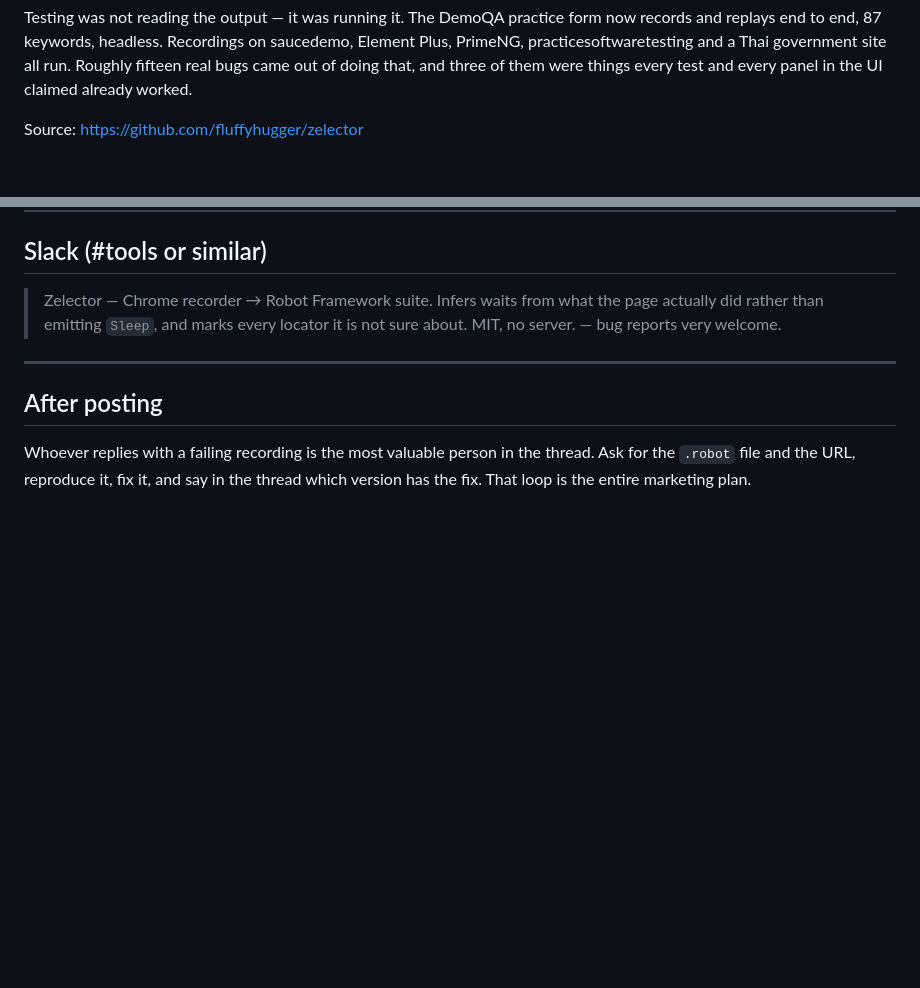
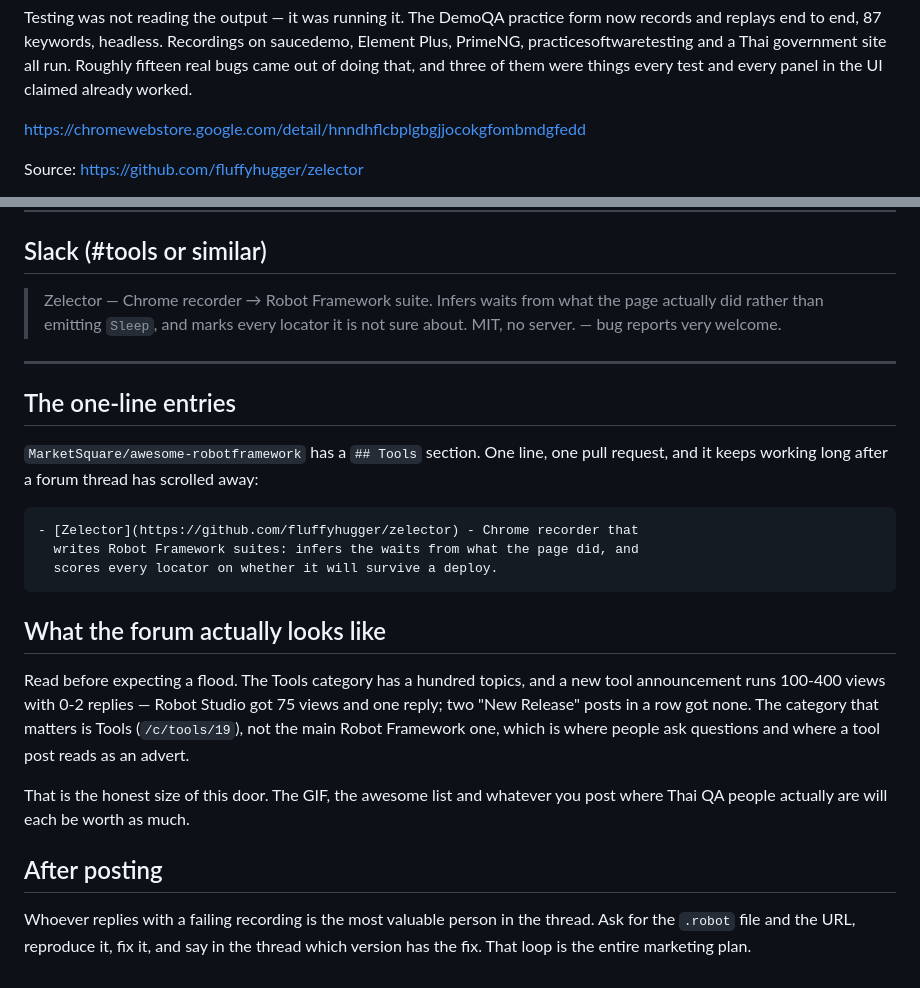
Before and after one commit to fluffyhugger/zelector, a Markdown page: store/announce.md, 2 parts joined by grey strips. Drawn GitHub-style; blank space fills up the shorter version.

Commit message:
Put the real link in the posts, and the real numbers beside them
The store link exists now. So does the measurement of what the forum
does with a tool announcement: 100-400 views, 0-2 replies, in a category
of a hundred topics. Worth knowing before the post goes up rather than
after, and worth knowing that the awesome list entry and the GIF will
each carry as much of it.

Also a warning next to the link: it served 'sign in to view this item'
for hours after the listing went public, and a launch post whose link
does that is a launch spent.

````diff
--- a/store/announce.md
+++ b/store/announce.md
@@ -64,7 +64,11 @@ saucedemo, Element Plus, PrimeNG, practicesoftwaretesting and a Thai government
 site all run. Roughly fifteen real bugs came out of doing that, and three of
 them were things every test and every panel in the UI claimed already worked.
 
-<!-- store link -->
+https://chromewebstore.google.com/detail/hnndhflcbplgbgjjocokgfombmdgfedd
+
+<!-- Check that link in a signed-out browser before posting. It served
+     "This item is not available — please sign in" for hours after the listing
+     went public, and a launch post whose link does that is a launch spent. -->
 
 <!-- the GIF goes here: ~/Desktop/record/zelector-demo.gif, 5.1 MB. It plays in
      the thread, which a YouTube link does not. The same cut is on YouTube for
@@ -98,6 +102,28 @@ Same content, shorter, and lead with the measurement rather than the pitch:
 
 ---
 
+## The one-line entries
+
+`MarketSquare/awesome-robotframework` has a `## Tools` section. One line, one
+pull request, and it keeps working long after a forum thread has scrolled away:
+
+```markdown
+- [Zelector](https://github.com/fluffyhugger/zelector) - Chrome recorder that
+  writes Robot Framework suites: infers the waits from what the page did, and
+  scores every locator on whether it will survive a deploy.
+```
+
+## What the forum actually looks like
+
+Read before expecting a flood. The Tools category has a hundred topics, and a
+new tool announcement runs 100-400 views with 0-2 replies — Robot Studio got
+75 views and one reply; two "New Release" posts in a row got none. The category
+that matters is Tools (`/c/tools/19`), not the main Robot Framework one, which
+is where people ask questions and where a tool post reads as an advert.
+
+That is the honest size of this door. The GIF, the awesome list and whatever
+you post where Thai QA people actually are will each be worth as much.
+
 ## After posting
 
 Whoever replies with a failing recording is the most valuable person in the
````
